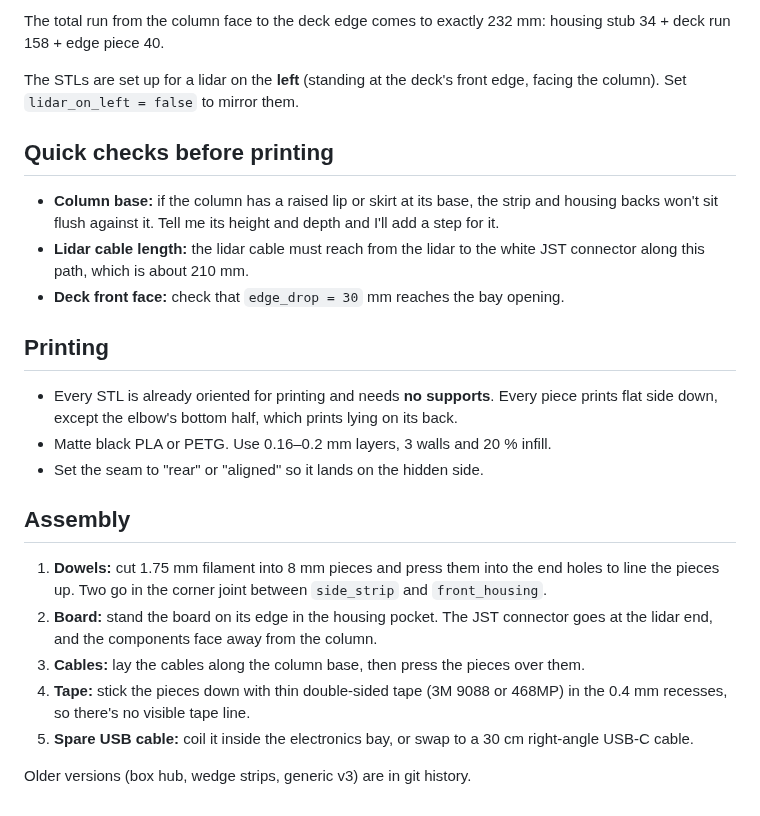
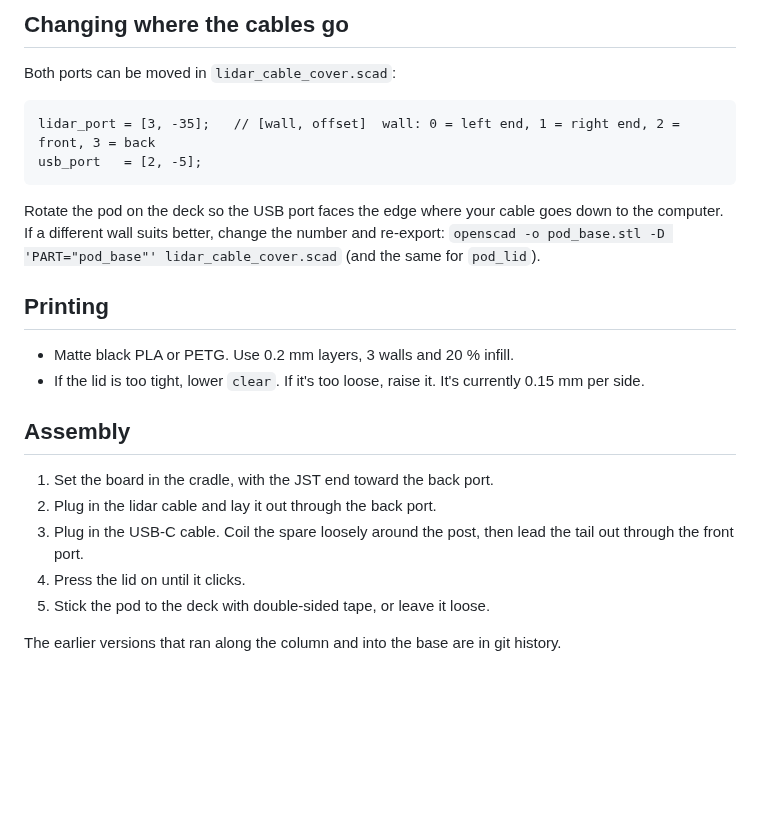
Before and after one commit to Jesser722000/Test4, a Markdown page: lidar-cable-cover/README.md, the part around one of its changes. Drawn GitHub-style; blank space fills up the shorter version.

````diff
--- a/lidar-cable-cover/README.md
+++ b/lidar-cable-cover/README.md
@@ -29,23 +26,22 @@ This version is sized to measurements taken on the robot. The cover hugs the mas
 
-The total run from the column face to the deck edge comes to exactly 232 mm: housing stub 34 + deck run 158 + edge piece 40.
-
-The STLs are set up for a lidar on the **left** (standing at the deck's front edge, facing the column). Set `lidar_on_left = false` to mirror them.
-
-## Quick checks before printing
-- **Column base:** if the column has a raised lip or skirt at its base, the strip and housing backs won't sit flush against it. Tell me its height and depth and I'll add a step for it.
-- **Lidar cable length:** the lidar cable must reach from the lidar to the white JST connector along this path, which is about 210 mm.
-- **Deck front face:** check that `edge_drop = 30` mm reaches the bay opening.
+## Changing where the cables go
+Both ports can be moved in `lidar_cable_cover.scad`:
+```
+lidar_port = [3, -35];   // [wall, offset]  wall: 0 = left end, 1 = right end, 2 = front, 3 = back
+usb_port   = [2, -5];
+```
+Rotate the pod on the deck so the USB port faces the edge where your cable goes down to the computer. If a different wall suits better, change the number and re-export:
+`openscad -o pod_base.stl -D 'PART="pod_base"' lidar_cable_cover.scad` (and the same for `pod_lid`).
 
 ## Printing
-- Every STL is already oriented for printing and needs **no supports**. Every piece prints flat side down, except the elbow's bottom half, which prints lying on its back.
-- Matte black PLA or PETG. Use 0.16–0.2 mm layers, 3 walls and 20 % infill.
-- Set the seam to "rear" or "aligned" so it lands on the hidden side.
+- Matte black PLA or PETG. Use 0.2 mm layers, 3 walls and 20 % infill.
+- If the lid is too tight, lower `clear`. If it's too loose, raise it. It's currently 0.15 mm per side.
 
 ## Assembly
-1. **Dowels:** cut 1.75 mm filament into 8 mm pieces and press them into the end holes to line the pieces up. Two go in the corner joint between `side_strip` and `front_housing`.
-2. **Board:** stand the board on its edge in the housing pocket. The JST connector goes at the lidar end, and the components face away from the column.
-3. **Cables:** lay the cables along the column base, then press the pieces over them.
-4. **Tape:** stick the pieces down with thin double-sided tape (3M 9088 or 468MP) in the 0.4 mm recesses, so there's no visible tape line.
-5. **Spare USB cable:** coil it inside the electronics bay, or swap to a 30 cm right-angle USB-C cable.
+1. Set the board in the cradle, with the JST end toward the back port.
+2. Plug in the lidar cable and lay it out through the back port.
+3. Plug in the USB-C cable. Coil the spare loosely around the post, then lead the tail out through the front port.
+4. Press the lid on until it clicks.
+5. Stick the pod to the deck with double-sided tape, or leave it loose.
 
-Older versions (box hub, wedge strips, generic v3) are in git history.
+The earlier versions that ran along the column and into the base are in git history.
````
Also changed, not shown: other parts of lidar-cable-cover/README.md (+20 -23 lines), lidar-cable-cover/render_corner.png (deleted), lidar-cable-cover/render_cutaway.png (deleted), lidar-cable-cover/render_exploded.png (added), lidar-cable-cover/render_preview.png, 9 other files.
